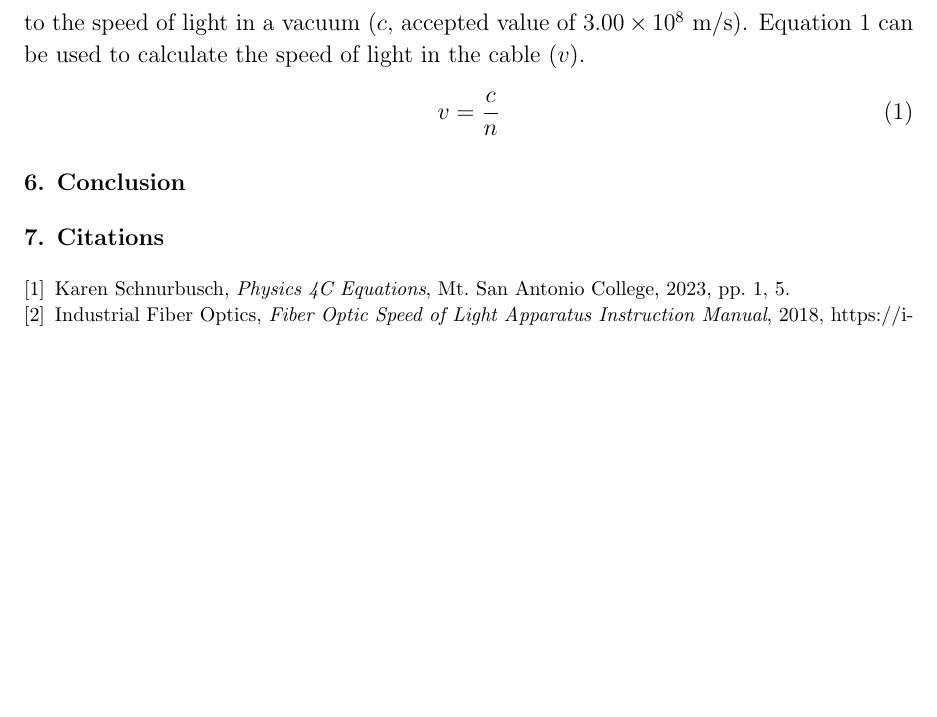
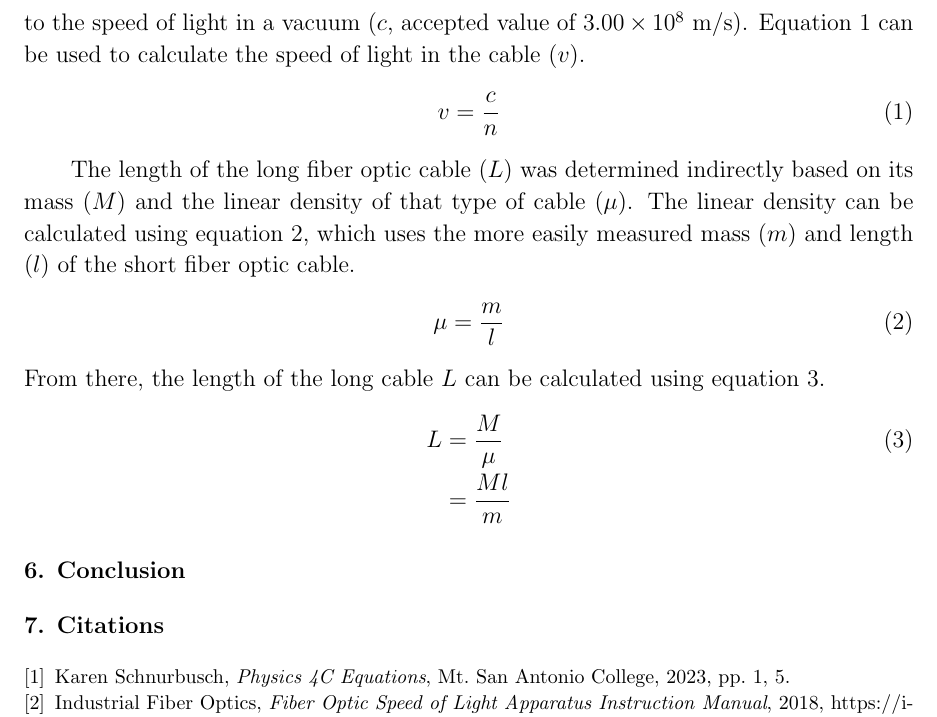
Before and after one commit to VinEdw/latex-physics-reports, a LaTeX paper (fiber-optic-project/fiber-optic-report.tex): part of page 7 of 7, cut so that both start at the same text, the shorter picture padded with empty space. Compiled offline with pdfLaTeX.

Commit message:
mentioned cable length formula

```diff
--- a/fiber-optic-project/fiber-optic-report.tex
+++ b/fiber-optic-project/fiber-optic-report.tex
@@ -423,6 +423,17 @@ Equation \ref{eq:index_of_refraction} can be used to calculate the speed of ligh
   v & = & \frac{c}{n} \label{eq:index_of_refraction}
 \end{IEEEeqnarray}
 
+The length of the long fiber optic cable ($L$) was determined indirectly based on its mass ($M$) and the linear density of that type of cable ($\mu$).
+The linear density can be calculated using equation \ref{eq:linear_density}, which uses the more easily measured mass ($m$) and length ($l$) of the short fiber optic cable.
+\begin{IEEEeqnarray}{rCl}
+  \mu & = & \frac{m}{l} \label{eq:linear_density}
+\end{IEEEeqnarray}
+  From there, the length of the long cable $L$ can be calculated using equation \ref{eq:long_cable_length}.
+\begin{IEEEeqnarray}{rCl}
+  L & = & \frac{M}{\mu} \label{eq:long_cable_length} \\
+    & = & \frac{Ml}{m} \nonumber
+\end{IEEEeqnarray}
+
 %%%%%%%%%%%%%%%%%%%% Conclusion %%%%%%%%%%%%%%%%%%%%
 \section{Conclusion}
 
```
Also changed, not shown: fiber-optic-project/fiber-optic-report.pdf.
